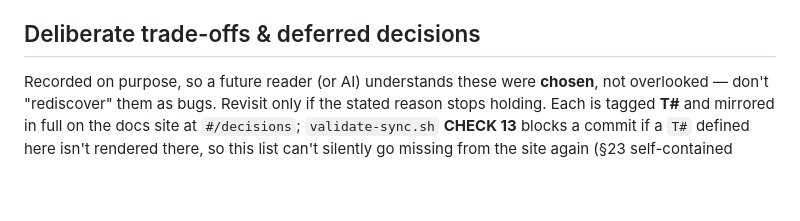
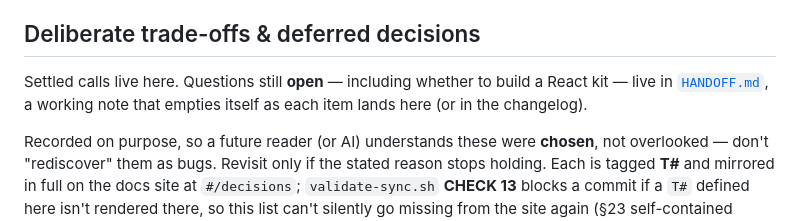
Before and after one commit to vudat081299/web-builder-skill, a Markdown page: README.md, the part around the change. Rendered like a GitHub page; blank space fills up the shorter version.

```diff
--- a/README.md
+++ b/README.md
@@ -136,6 +136,9 @@ canonical, numbered home of the design thinking (when a note references "§N", i
 
 ## Deliberate trade-offs & deferred decisions
 
+Settled calls live here. Questions still **open** — including whether to build a React kit — live in
+[`HANDOFF.md`](HANDOFF.md), a working note that empties itself as each item lands here (or in the changelog).
+
 Recorded on purpose, so a future reader (or AI) understands these were **chosen**, not overlooked — don't
 "rediscover" them as bugs. Revisit only if the stated reason stops holding. Each is tagged **T#** and mirrored
 in full on the docs site at `#/decisions`; `validate-sync.sh` **CHECK 13** blocks a commit if a `T#` defined
```
Also changed, not shown: HANDOFF.md (added, +175 -0 lines).
